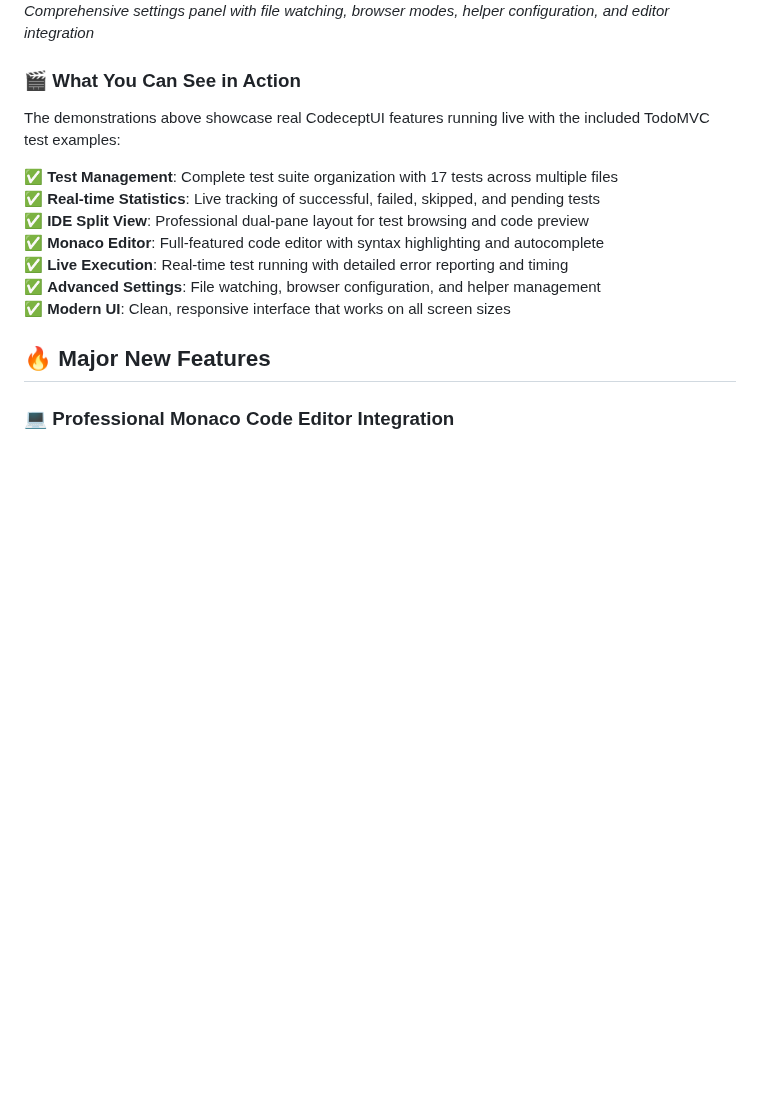
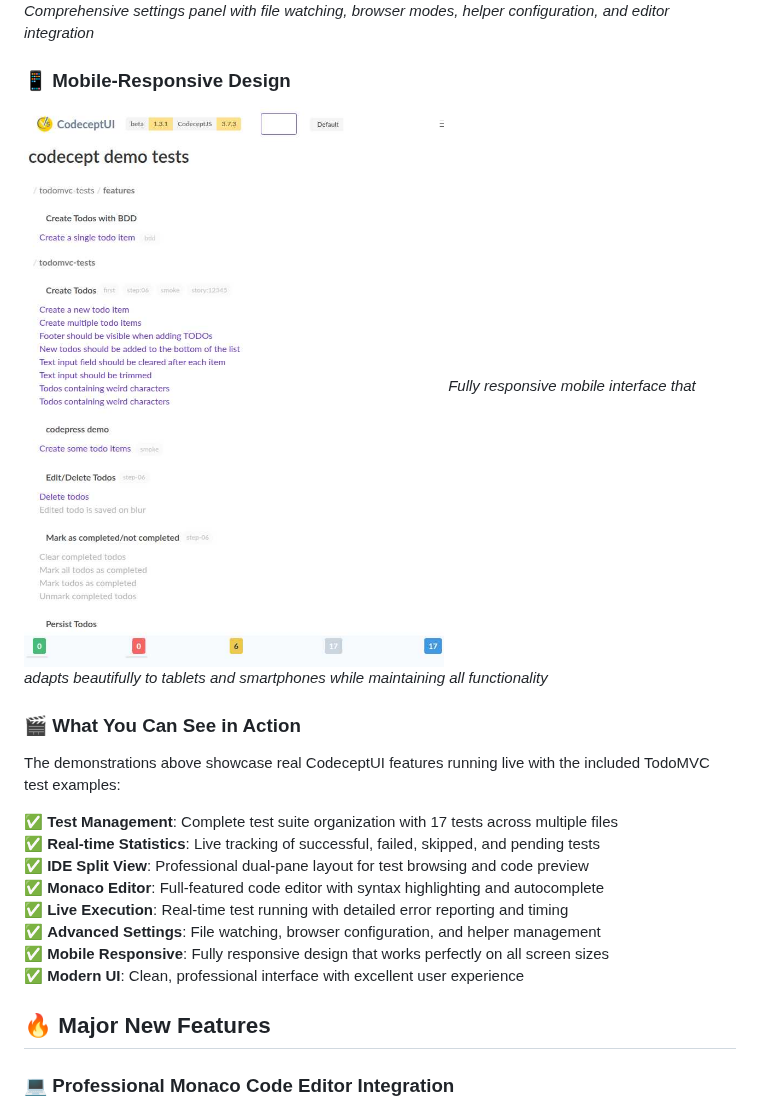
Before and after one commit to codeceptjs/ui, a Markdown page: README.md, the part around the change. Rendered like a GitHub page; pictures changed too: codecept-ui-mobile-responsive-demo.png (added); blank space fills up the shorter version.

Commit message:
Add mobile responsive demonstration and complete video documentation section
Co-authored-by: kobenguyent <7845001+kobenguyent@users.noreply.github.com>

```diff
--- a/README.md
+++ b/README.md
@@ -32,6 +32,10 @@ A comprehensive, modern, interactive test development environment for [CodeceptJ
 ![CodeceptUI Settings](codecept-ui-settings-demo.png)
 *Comprehensive settings panel with file watching, browser modes, helper configuration, and editor integration*
 
+### 📱 Mobile-Responsive Design
+![CodeceptUI Mobile Interface](codecept-ui-mobile-responsive-demo.png)
+*Fully responsive mobile interface that adapts beautifully to tablets and smartphones while maintaining all functionality*
+
 ### 🎬 What You Can See in Action
 
 The demonstrations above showcase real CodeceptUI features running live with the included TodoMVC test examples:
@@ -42,7 +46,8 @@ The demonstrations above showcase real CodeceptUI features running live with the
 ✅ **Monaco Editor**: Full-featured code editor with syntax highlighting and autocomplete
 ✅ **Live Execution**: Real-time test running with detailed error reporting and timing
 ✅ **Advanced Settings**: File watching, browser configuration, and helper management
-✅ **Modern UI**: Clean, responsive interface that works on all screen sizes
+✅ **Mobile Responsive**: Fully responsive design that works perfectly on all screen sizes
+✅ **Modern UI**: Clean, professional interface with excellent user experience
 
 ## 🔥 Major New Features
 
```
